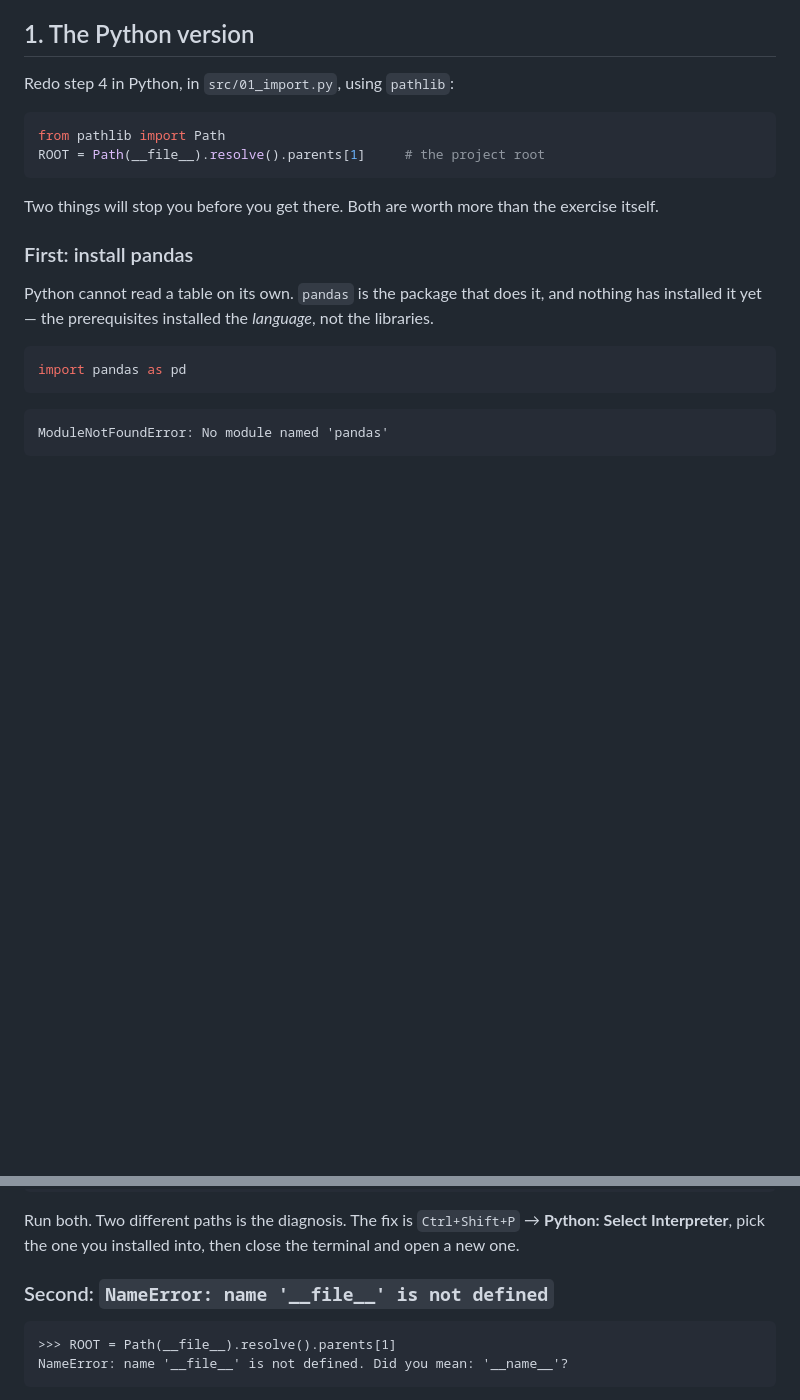
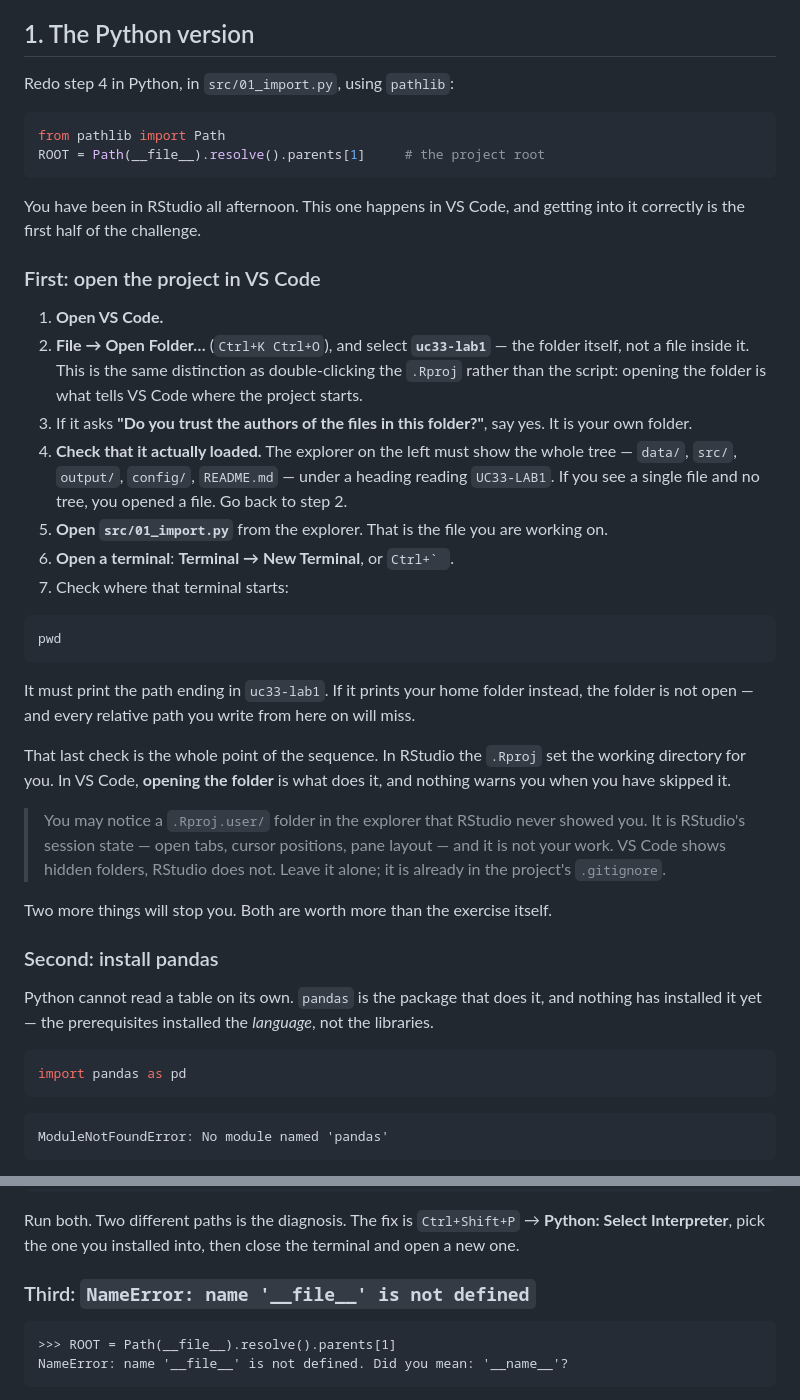
Before and after one commit to vlmathieu/firs-uc33-modeling, a Markdown page: 04-labs/2026-09-07-lab1-clean-project/challenges.md, 2 parts joined by grey strips. Drawn GitHub-style; blank space fills up the shorter version.

Commit message:
Open VS Code properly before lab 1's Python challenge
The challenge began at "redo step 4 in Python", assuming students would
arrive in a correctly opened editor. They have spent the whole
afternoon in RStudio, where the .Rproj did that for them.

It now walks the sequence: Open Folder rather than open file, the trust
prompt, the check that the tree loaded, and a pwd in a new terminal.
That last one is the point — opening the folder is what sets the working
directory in VS Code, and skipping it produces no message at all, only
relative paths that miss.

Also answers the .Rproj.user question the explorer raises, since VS Code
shows the folder and RStudio hides it.

````diff
--- a/04-labs/2026-09-07-lab1-clean-project/challenges.md
+++ b/04-labs/2026-09-07-lab1-clean-project/challenges.md
@@ -11,10 +11,45 @@ from pathlib import Path
 ROOT = Path(__file__).resolve().parents[1]     # the project root
 ```
 
-Two things will stop you before you get there. Both are worth more than the exercise
-itself.
+You have been in RStudio all afternoon. This one happens in VS Code, and getting into
+it correctly is the first half of the challenge.
 
-### First: install pandas
+### First: open the project in VS Code
+
+1. **Open VS Code.**
+2. **File → Open Folder…** (`Ctrl+K Ctrl+O`), and select **`uc33-lab1`** — the folder
+   itself, not a file inside it. This is the same distinction as double-clicking the
+   `.Rproj` rather than the script: opening the folder is what tells VS Code where the
+   project starts.
+3. If it asks **"Do you trust the authors of the files in this folder?"**, say yes. It
+   is your own folder.
+4. **Check that it actually loaded.** The explorer on the left must show the whole tree
+   — `data/`, `src/`, `output/`, `config/`, `README.md` — under a heading reading
+   `UC33-LAB1`. If you see a single file and no tree, you opened a file. Go back to
+   step 2.
+5. **Open `src/01_import.py`** from the explorer. That is the file you are working on.
+6. **Open a terminal**: **Terminal → New Terminal**, or ``Ctrl+` ``.
+7. Check where that terminal starts:
+
+```
+pwd
+```
+
+It must print the path ending in `uc33-lab1`. If it prints your home folder instead,
+the folder is not open — and every relative path you write from here on will miss.
+
+That last check is the whole point of the sequence. In RStudio the `.Rproj` set the
+working directory for you. In VS Code, **opening the folder** is what does it, and
+nothing warns you when you have skipped it.
+
+> You may notice a `.Rproj.user/` folder in the explorer that RStudio never showed you.
+> It is RStudio's session state — open tabs, cursor positions, pane layout — and it is
+> not your work. VS Code shows hidden folders, RStudio does not. Leave it alone; it is
+> already in the project's `.gitignore`.
+
+Two more things will stop you. Both are worth more than the exercise itself.
+
+### Second: install pandas
 
 Python cannot read a table on its own. `pandas` is the package that does it, and nothing
 has installed it yet — the prerequisites installed the *language*, not the libraries.
@@ -87,7 +122,7 @@ Run both. Two different paths is the diagnosis. The fix is `Ctrl+Shift+P` →
 **Python: Select Interpreter**, pick the one you installed into, then close the terminal
 and open a new one.
 
-### Second: `NameError: name '__file__' is not defined`
+### Third: `NameError: name '__file__' is not defined`
 
 ```
 >>> ROOT = Path(__file__).resolve().parents[1]
````
Also changed, not shown: CHANGELOG.md (+6 -0 lines).
